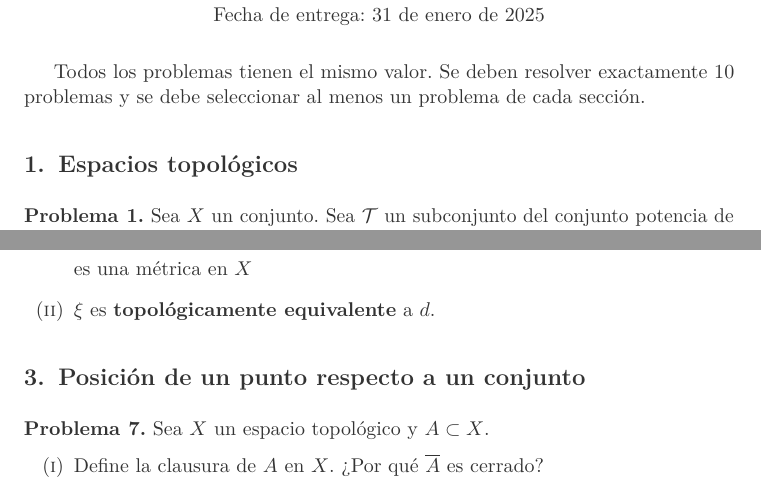
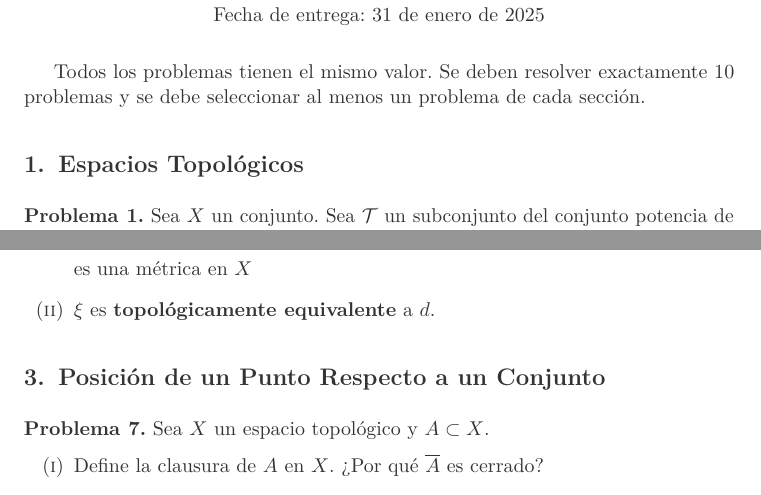
Before and after one commit to christian-chavez/mathclub-topology, a LaTeX book (tarea03.tex): two parts of pages 1 and 2 of 5, joined at a grey line, cut so that both start at the same text. Compiled offline with pdfLaTeX.

Commit message:
added bookmarks f.e.

```diff
--- a/tarea03.tex
+++ b/tarea03.tex
@@ -13,8 +13,8 @@ y se debe seleccionar  al menos un problema de cada sección.
 
 % \section*{Parte 1}
 
-\subsection*{1.\enspace Espacios topológicos}
-
+\subsection*{1.\enspace Espacios Topológicos}
+\addcontentsline{toc}{section}{1. Espacios Topológicos}
 
 \begin{problem}
 Sea \(X\) un conjunto.
@@ -101,7 +103,9 @@ es una métrica en $X$
 \end{enumerate}
 \end{problem}
 
-\subsection*{3.\enspace Posición de un punto respecto  a un conjunto}
+\subsection*{3.\enspace Posición de un Punto Respecto  a un Conjunto}
+\addcontentsline{toc}{section}{3. Posición de un Punto Respecto  a un Conjunto}
+
 
 \begin{problem}
 Sea \(X\) un espacio topológico y \(A\subset X\).
```
Also changed, not shown: _temp/tarea03.pdf, tarea03.tex (15 more changed lines).
